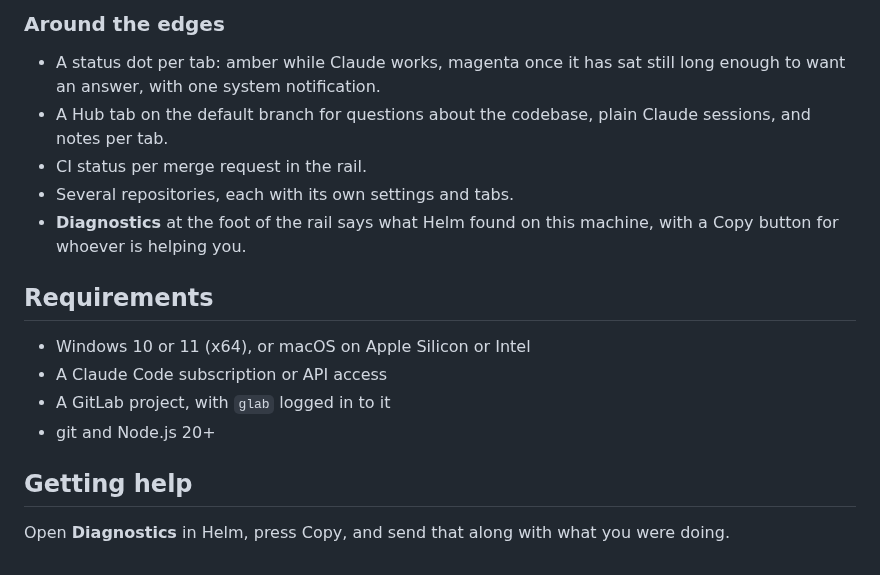
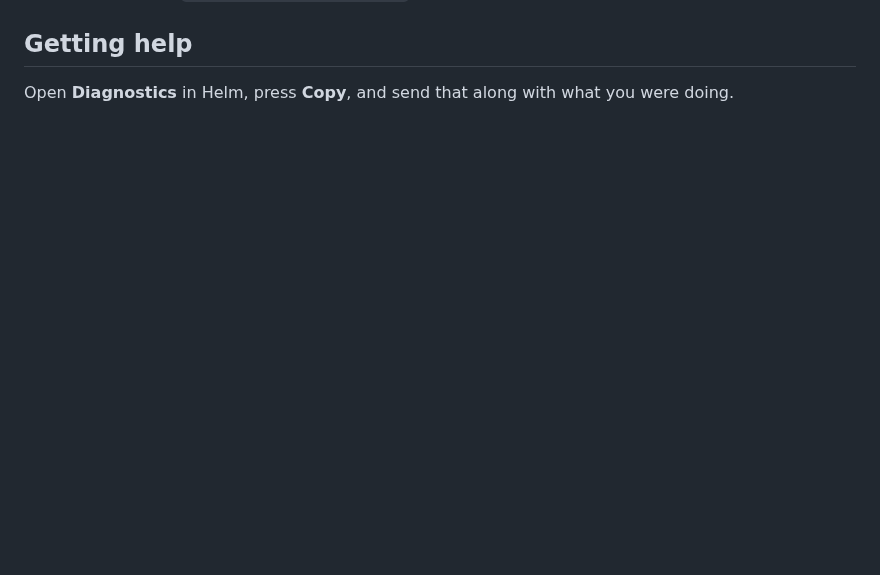
Before and after one commit to MarkusVGJensen/helm-releases, a Markdown page: README.md, the part around one of its changes. GitHub-like rendering; blank space fills up the shorter version.

```diff
--- a/README.md
+++ b/README.md
@@ -113,22 +129,4 @@ sees them until you submit the review in GitLab.
-### Around the edges
-
-- A status dot per tab: amber while Claude works, magenta once it has sat
-  still long enough to want an answer, with one system notification.
-- A Hub tab on the default branch for questions about the codebase, plain
-  Claude sessions, and notes per tab.
-- CI status per merge request in the rail.
-- Several repositories, each with its own settings and tabs.
-- **Diagnostics** at the foot of the rail says what Helm found on this
-  machine, with a Copy button for whoever is helping you.
-
-## Requirements
-
-- Windows 10 or 11 (x64), or macOS on Apple Silicon or Intel
-- A Claude Code subscription or API access
-- A GitLab project, with `glab` logged in to it
-- git and Node.js 20+
-
 ## Getting help
 
-Open **Diagnostics** in Helm, press Copy, and send that along with what you
-were doing.
+Open **Diagnostics** in Helm, press **Copy**, and send that along with what
+you were doing.
```
Also changed, not shown: other parts of README.md (+109 -93 lines), SETUP.md (+40 -19 lines), helm.png (added).
